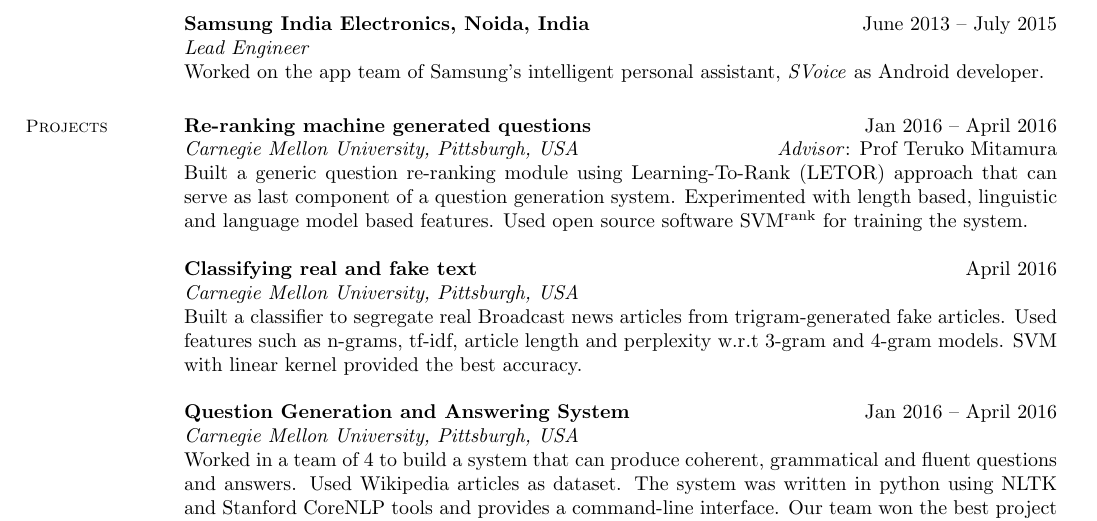
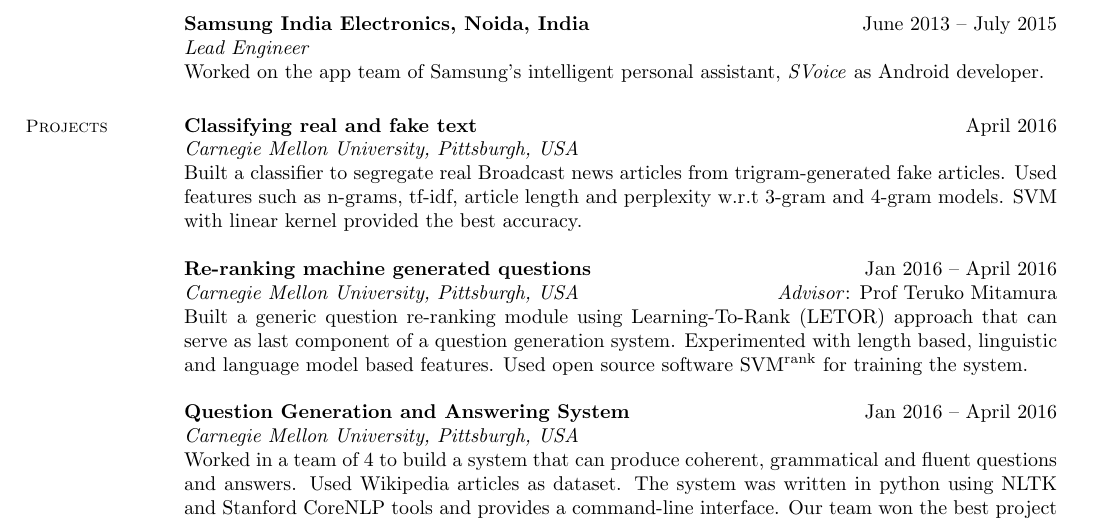
Before and after one commit to san-ag/Resume, a LaTeX CV (resume.tex): part of page 1 of 2, cut so that both start at the same text. Compiled offline with pdfLaTeX.

Commit message:
chronological ordering

```diff
--- a/resume.tex
+++ b/resume.tex
@@ -33,14 +32,14 @@
 		Worked on the app team of Samsung's intelligent personal assistant, \textit{SVoice} as Android developer.
 
 \section{\mysidestyle Projects}
-        \textbf{Re-ranking machine generated questions} \hfill Jan 2016 -- April 2016\\
-  		\textit{Carnegie Mellon University, Pittsburgh, USA} \hfill \textit{Advisor}: Prof Teruko Mitamura\\
-	     Built a generic question re-ranking module using Learning-To-Rank (LETOR) approach that can serve as last component of a question generation system. Experimented with length based, linguistic and language model based features. Used open source software SVM\textsuperscript{rank} for training the system.
-
         \textbf{Classifying real and fake text}
         \hfill April 2016\\
   		\textit{Carnegie Mellon University, Pittsburgh, USA}\\
 	    Built a classifier to segregate real Broadcast news articles from trigram-generated fake articles. Used features such as n-grams, tf-idf, article length and  perplexity w.r.t 3-gram and 4-gram models. SVM with linear kernel provided the best accuracy.
+
+        \textbf{Re-ranking machine generated questions} \hfill Jan 2016 -- April 2016\\
+  		\textit{Carnegie Mellon University, Pittsburgh, USA} \hfill \textit{Advisor}: Prof Teruko Mitamura\\
+	     Built a generic question re-ranking module using Learning-To-Rank (LETOR) approach that can serve as last component of a question generation system. Experimented with length based, linguistic and language model based features. Used open source software SVM\textsuperscript{rank} for training the system.
 
         \textbf{Question Generation and Answering System} \hfill Jan 2016 -- April 2016 \\
   		\textit{Carnegie Mellon University, Pittsburgh, USA}\\
```
Also changed, not shown: resume-08.09.2016.pdf, resume.tex (1 more changed lines).
